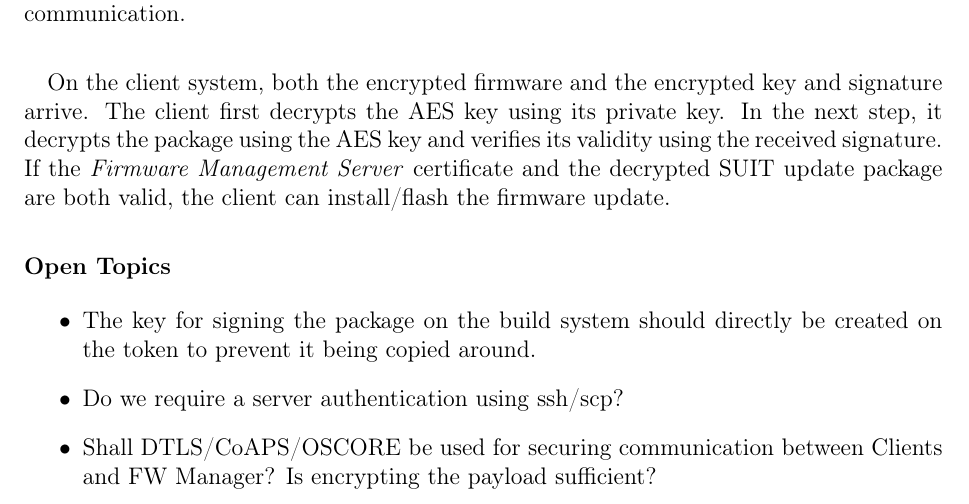
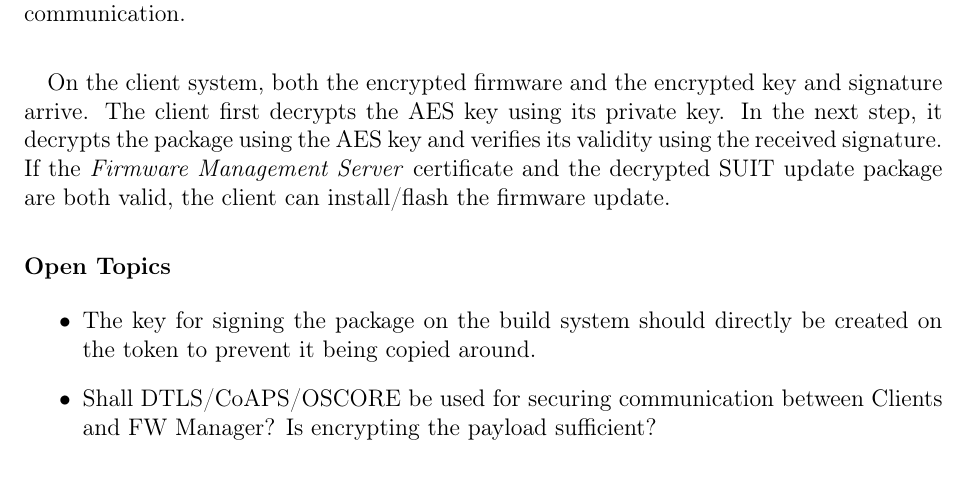
Before and after one commit to ernst-schwaiger/MES, a LaTeX document (Doc/start.tex, which reads Doc/chapter1_ProjectDescription.tex): part of page 4 of 8, cut so that both start at the same text. Compiled offline with pdfLaTeX.

Commit message:
fix project description

```diff
--- a/Doc/chapter1_ProjectDescription.tex
+++ b/Doc/chapter1_ProjectDescription.tex
@@ -30,6 +30,5 @@ On the client system, both the encrypted firmware and the encrypted key and sign
 \paragraph{Open Topics}
 \begin{itemize}
     \item The key for signing the package on the build system should directly be created on the token to prevent it being copied around.
-    \item Do we require a server authentication using ssh/scp?
     \item Shall DTLS/CoAPS/OSCORE be used for securing communication between Clients and FW Manager? Is encrypting the payload sufficient?
 \end{itemize}
```
